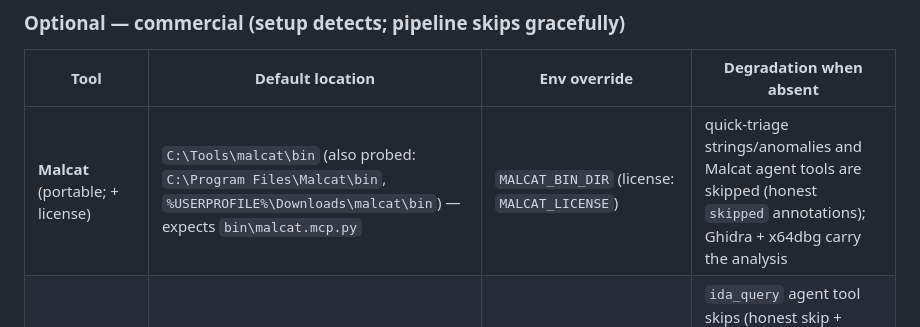
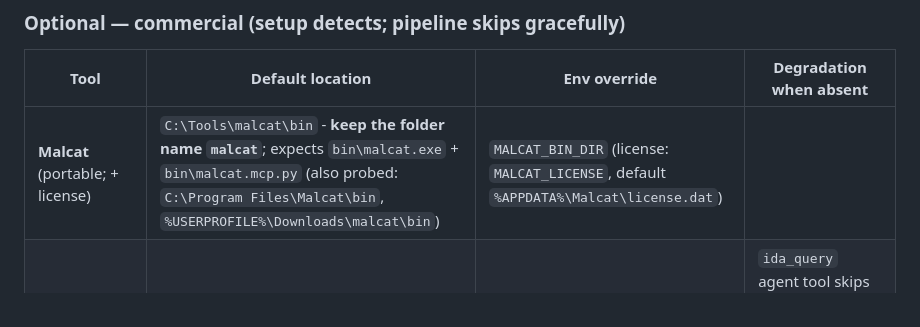
Before and after one commit to Ganron007/WinRE, a Markdown page: docs/PREREQUISITES.md, the part around the change. Drawn GitHub-style.

Commit message:
docs(prereq): Malcat canonical folder name + license path called out

```diff
--- a/docs/PREREQUISITES.md
+++ b/docs/PREREQUISITES.md
@@ -90,7 +90,7 @@ Start from a **Windows 10/11 VM on an isolated/host-only network**.
 
 | Tool | Default location | Env override | Degradation when absent |
 |---|---|---|---|
-| **Malcat** (portable; + license) | `C:\Tools\malcat\bin` (also probed: `C:\Program Files\Malcat\bin`, `%USERPROFILE%\Downloads\malcat\bin`) — expects `bin\malcat.mcp.py` | `MALCAT_BIN_DIR` (license: `MALCAT_LICENSE`) | quick-triage strings/anomalies and Malcat agent tools are skipped (honest `skipped` annotations); Ghidra + x64dbg carry the analysis |
+| **Malcat** (portable; + license) | `C:\Tools\malcat\bin` - **keep the folder name `malcat`**; expects `bin\malcat.exe` + `bin\malcat.mcp.py` (also probed: `C:\Program Files\Malcat\bin`, `%USERPROFILE%\Downloads\malcat\bin`) | `MALCAT_BIN_DIR` (license: `MALCAT_LICENSE`, default `%APPDATA%\Malcat\license.dat`)
 | **IDA Professional** 9.x + `idasql` | `C:\Program Files\IDA Professional 9.3` (also probed: IDA Free 9.3/8.3, `C:\Tools\IDA*`) — **install-at-preference is fully supported** | `WINRE_IDA_DIR` (dir containing `idat.exe`); `IDASQL`/`WINRE_IDASQL` (full path to `idasql.exe`) | `ida_query` agent tool skips (honest skip + hint); Ghidra SQL is the canonical source. **Note: IDA Free licenses are detected and skipped with a clear message — headless `.i64`/idalib requires IDA Professional** |
 
 > **Tool-location contract:** every expected path, its detection order, and
```
